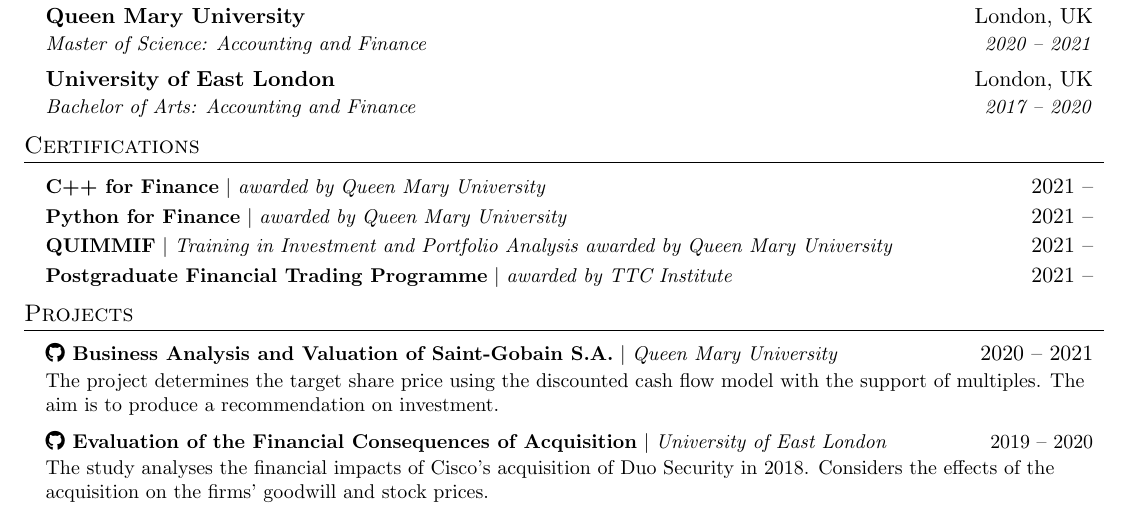
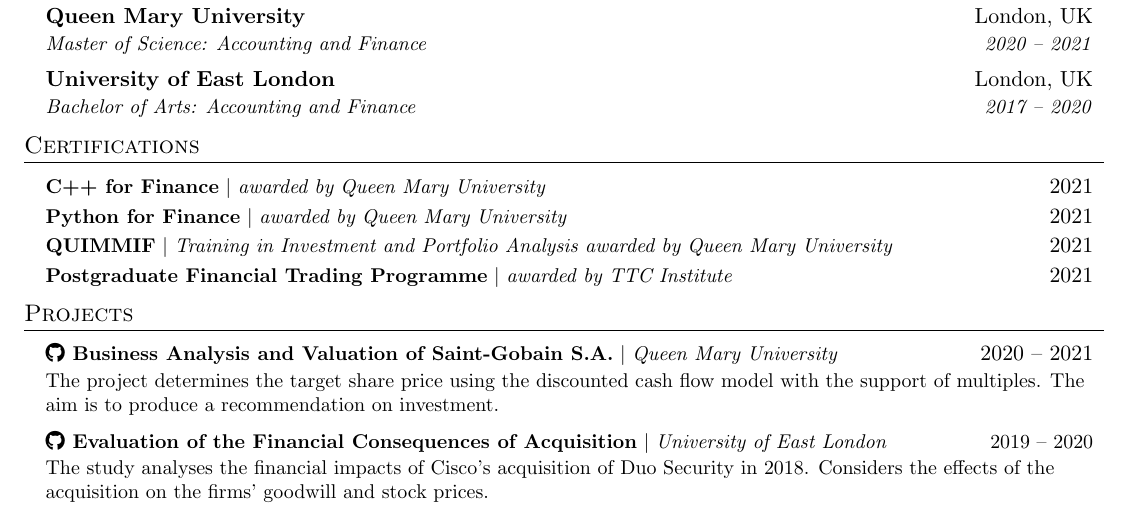
Before and after one commit to deasatko/CV, a LaTeX CV (CV.tex): part of the page, cut so that both start at the same text. Compiled offline with pdfLaTeX.

Commit message:
removed dashes

```diff
--- a/CV.tex
+++ b/CV.tex
@@ -106,13 +106,13 @@
 \section{Certifications}
   \resumeSubHeadingListStart
     \resumeProjectHeading
-      {\textbf{C++ for Finance} $|$ \emph{awarded by Queen Mary University}}{2021 --}
+      {\textbf{C++ for Finance} $|$ \emph{awarded by Queen Mary University}}{2021}
     \resumeProjectHeading
-      {\textbf{Python for Finance} $|$ \emph{awarded by Queen Mary University}}{2021 --}
+      {\textbf{Python for Finance} $|$ \emph{awarded by Queen Mary University}}{2021}
     \resumeProjectHeading
-      {\textbf{QUIMMIF} $|$ \emph{Training in Investment and Portfolio Analysis awarded by Queen Mary University}}{2021 --}
+      {\textbf{QUIMMIF} $|$ \emph{Training in Investment and Portfolio Analysis awarded by Queen Mary University}}{2021}
     \resumeProjectHeading
-      {\textbf{Postgraduate Financial Trading Programme} $|$ \emph{awarded by TTC Institute}}{2021 --}
+      {\textbf{Postgraduate Financial Trading Programme} $|$ \emph{awarded by TTC Institute}}{2021}
 \resumeSubHeadingListEnd
 
 %-----------PROJECTS-----------
```
Also changed, not shown: CV.pdf.
